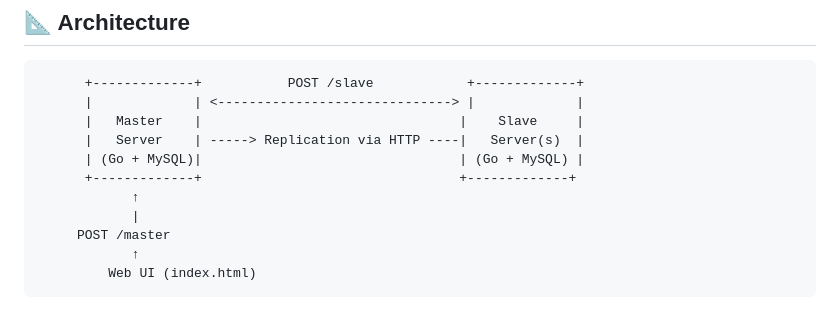
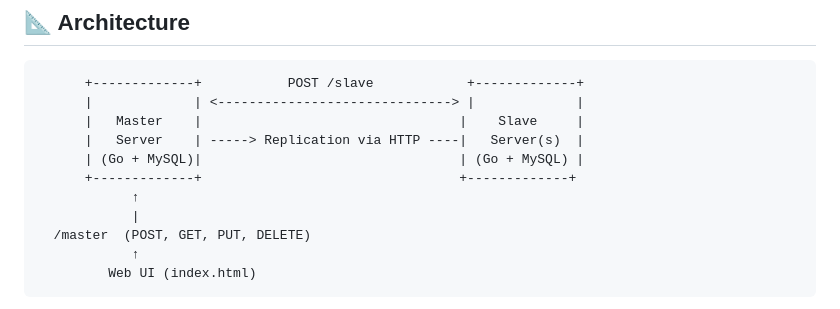
Before and after one commit to hasnaakh/distributed-database-system, a Markdown page: README.md, the part around the change. Rendered like a GitHub page.

````diff
--- a/README.md
+++ b/README.md
@@ -23,7 +23,7 @@ A lightweight, distributed MySQL management system with:
       +-------------+                                 +-------------+
             ↑
             |
-     POST /master
+  /master  (POST, GET, PUT, DELETE)
             ↑
          Web UI (index.html)
 ```
````
